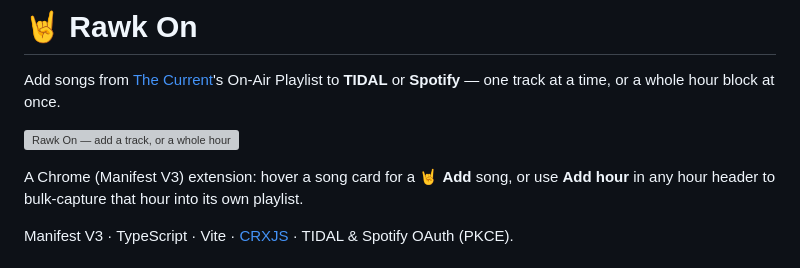
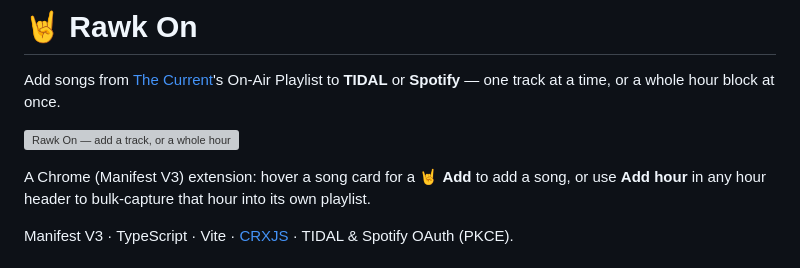
Before and after one commit to ry-ops/rawk-on, a Markdown page: README.md, the part around the change. Drawn GitHub-style; grey boxes are pictures that could not be loaded.

```diff
--- a/README.md
+++ b/README.md
@@ -5,7 +5,7 @@ On-Air Playlist to **TIDAL** or **Spotify** — one track at a time, or a whole
 
 ![Rawk On — add a track, or a whole hour](docs/demo-vinyl.svg)
 
-A Chrome (Manifest V3) extension: hover a song card for a 🤘 **Add** song, or use
+A Chrome (Manifest V3) extension: hover a song card for a 🤘 **Add** to add a song, or use
 **Add hour** in any hour header to bulk-capture that hour into its own playlist.
 
 Manifest V3 · TypeScript · Vite · [CRXJS](https://crxjs.dev) · TIDAL & Spotify OAuth (PKCE).
```
